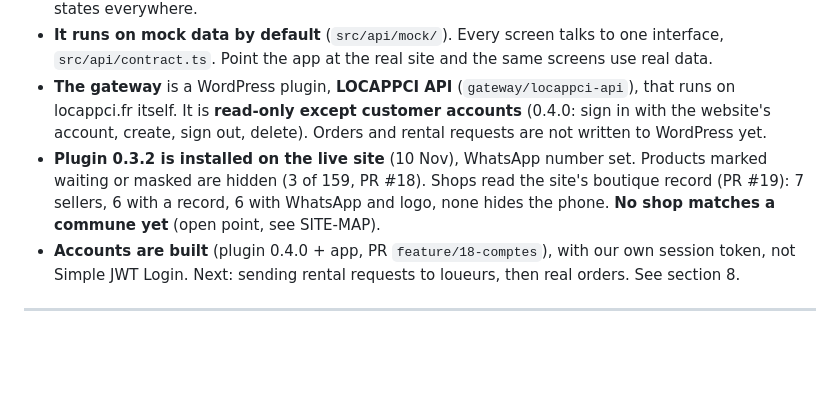
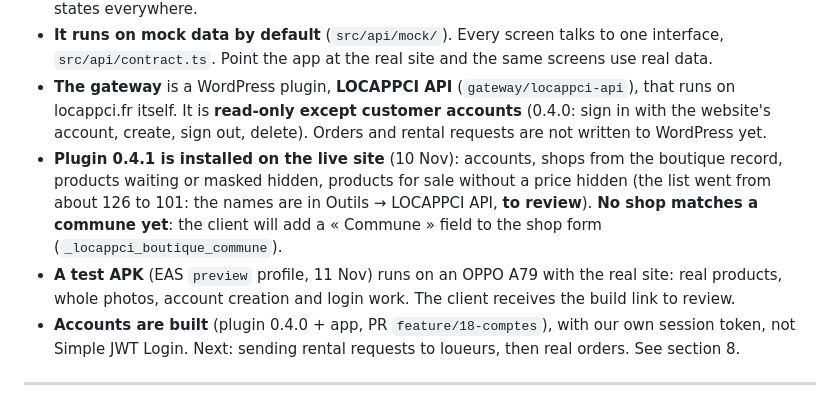
Before and after one commit to Tov-AI/locappci, a Markdown page: HANDOVER.md, the part around the change. Rendered like a GitHub page; blank space fills up the shorter version.

Commit message:
docs: state on 11 Nov (plugin 0.4.1 live, test APK checked on a phone)
Co-Authored-By: Claude Fable 5.2 <noreply@anthropic.com>
Claude-Session: https://claude.ai/code/session_01JkqPgcYLRkezBLffaLEXZE

```diff
--- a/HANDOVER.md
+++ b/HANDOVER.md
@@ -15,9 +15,12 @@ Everything here is in the repository; nothing depends on a conversation you were
 - **The gateway** is a WordPress plugin, **LOCAPPCI API** (`gateway/locappci-api`), that runs on locappci.fr itself.
   It is **read-only except customer accounts** (0.4.0: sign in with the website's account, create, sign out,
   delete). Orders and rental requests are not written to WordPress yet.
-- **Plugin 0.3.2 is installed on the live site** (10 Nov), WhatsApp number set. Products marked waiting or masked
-  are hidden (3 of 159, PR #18). Shops read the site's boutique record (PR #19): 7 sellers, 6 with a record,
-  6 with WhatsApp and logo, none hides the phone. **No shop matches a commune yet** (open point, see SITE-MAP).
+- **Plugin 0.4.1 is installed on the live site** (10 Nov): accounts, shops from the boutique record, products
+  waiting or masked hidden, products for sale without a price hidden (the list went from about 126 to 101: the
+  names are in Outils → LOCAPPCI API, **to review**). **No shop matches a commune yet**: the client will add a
+  « Commune » field to the shop form (`_locappci_boutique_commune`).
+- **A test APK** (EAS `preview` profile, 11 Nov) runs on an OPPO A79 with the real site: real products, whole
+  photos, account creation and login work. The client receives the build link to review.
 - **Accounts are built** (plugin 0.4.0 + app, PR `feature/18-comptes`), with our own session token, not Simple JWT
   Login. Next: sending rental requests to loueurs, then real orders. See section 8.
 
```
